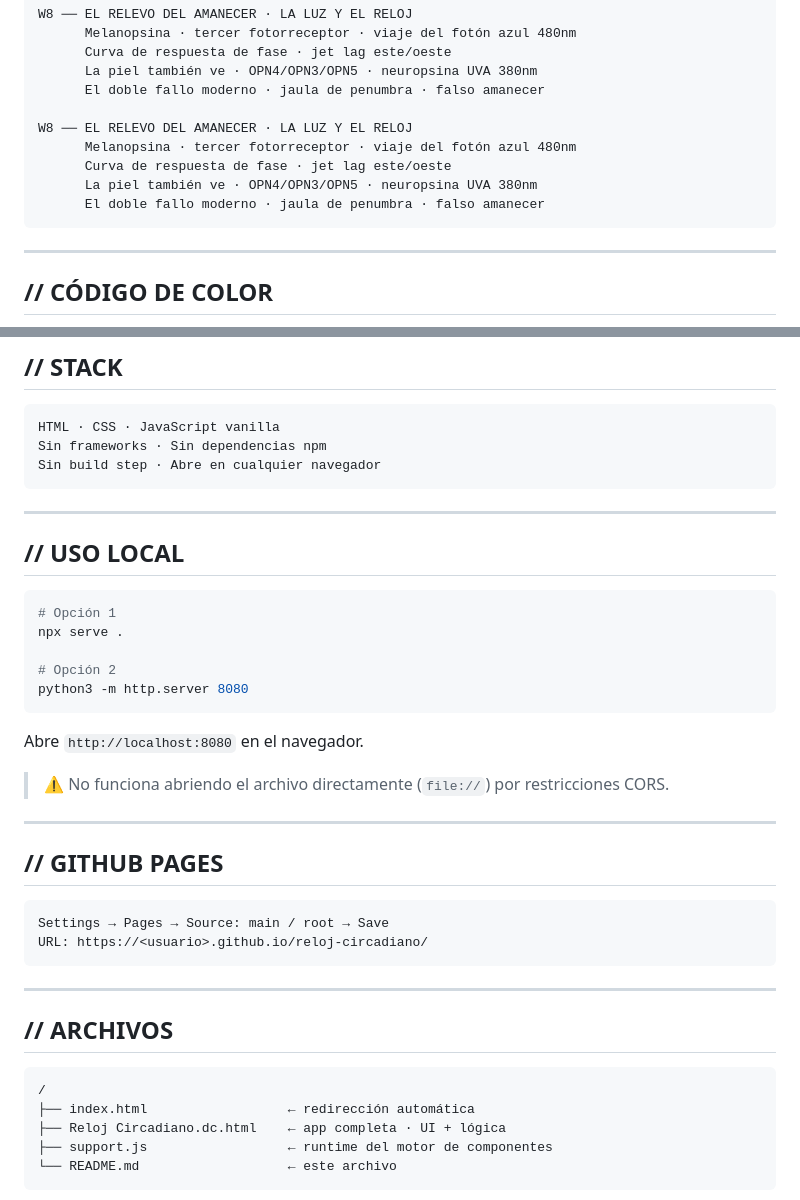
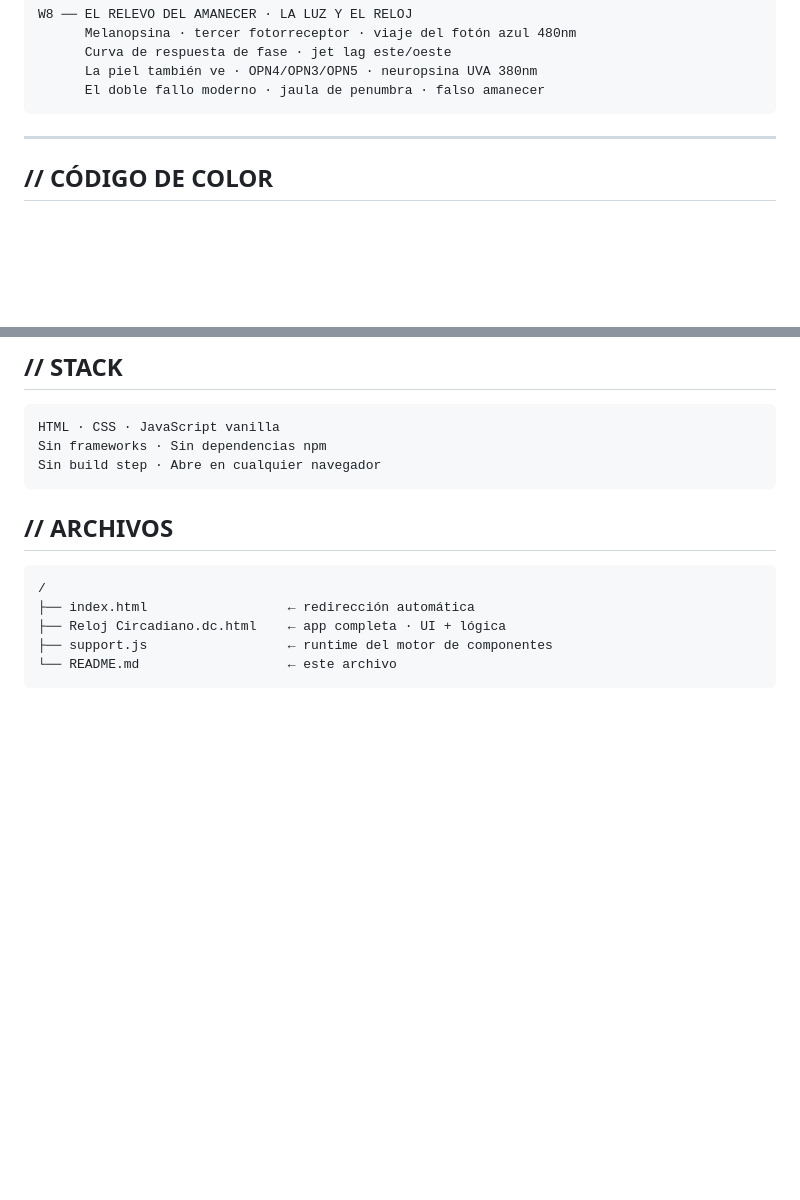
Before and after one commit to ibpilot/reloj-circadiano, a Markdown page: README.md, 2 parts joined by grey strips. GitHub-like rendering; blank space fills up the shorter version.

````diff
--- a/README.md
+++ b/README.md
@@ -56,12 +56,6 @@ W8 ── EL RELEVO DEL AMANECER · LA LUZ Y EL RELOJ
       Curva de respuesta de fase · jet lag este/oeste
       La piel también ve · OPN4/OPN3/OPN5 · neuropsina UVA 380nm
       El doble fallo moderno · jaula de penumbra · falso amanecer
-
-W8 ── EL RELEVO DEL AMANECER · LA LUZ Y EL RELOJ
-      Melanopsina · tercer fotorreceptor · viaje del fotón azul 480nm
-      Curva de respuesta de fase · jet lag este/oeste
-      La piel también ve · OPN4/OPN3/OPN5 · neuropsina UVA 380nm
-      El doble fallo moderno · jaula de penumbra · falso amanecer
 ```
 
 ---
@@ -86,32 +80,6 @@ Sin frameworks · Sin dependencias npm
 Sin build step · Abre en cualquier navegador
 ```
 
----
-
-## // USO LOCAL
-
-```bash
-# Opción 1
-npx serve .
-
-# Opción 2
-python3 -m http.server 8080
-```
-
-Abre `http://localhost:8080` en el navegador.
-
-> ⚠ No funciona abriendo el archivo directamente (`file://`) por restricciones CORS.
-
----
-
-## // GITHUB PAGES
-
-```
-Settings → Pages → Source: main / root → Save
-URL: https://<usuario>.github.io/reloj-circadiano/
-```
-
----
 
 ## // ARCHIVOS
 
````
